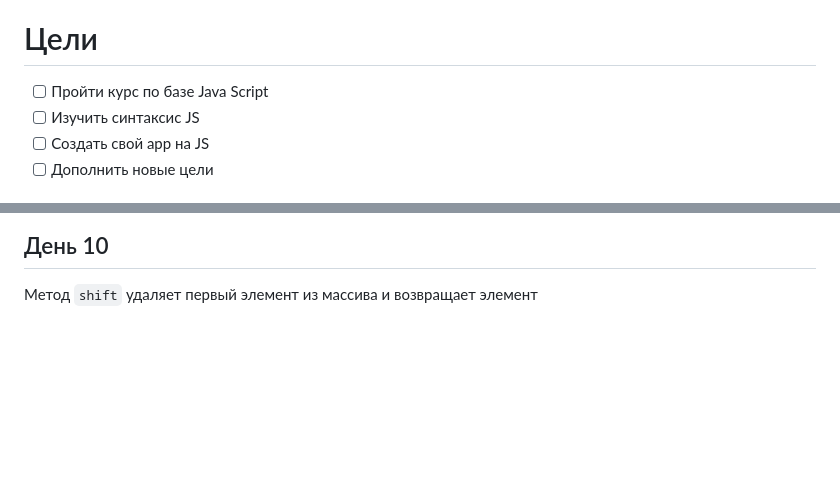
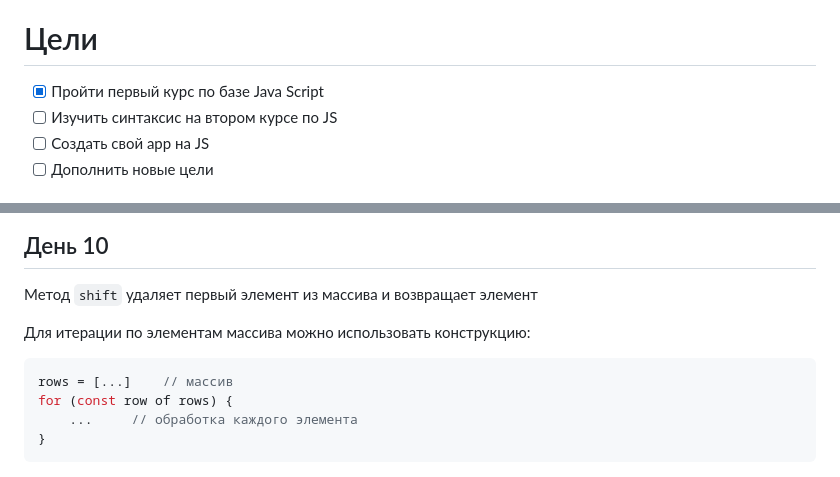
Before and after one commit to yuramayer/js-camp, a Markdown page: README.md, 2 parts joined by grey strips. Drawn GitHub-style; blank space fills up the shorter version.

Commit message:
docs: updated current day

````diff
--- a/README.md
+++ b/README.md
@@ -7,7 +5,7 @@
 # Цели
 
-- [ ] Пройти курс по базе Java Script
-- [ ] Изучить синтаксис JS
+- [x] Пройти первый курс по базе Java Script
+- [ ] Изучить синтаксис на втором курсе по JS
 - [ ] Создать свой app на JS
 - [ ] Дополнить новые цели
 
@@ -89,3 +87,12 @@ JavaScript поддерживает два параметра сравнения
 ## День 10
 
 Метод `shift` удаляет первый элемент из массива и возвращает элемент
+
+Для итерации по элементам массива можно использовать конструкцию:
+
+```javascript
+rows = [...]    // массив
+for (const row of rows) {
+    ...     // обработка каждого элемента
+}
+```
````
Also changed, not shown: other parts of README.md (+0 -2 lines).
